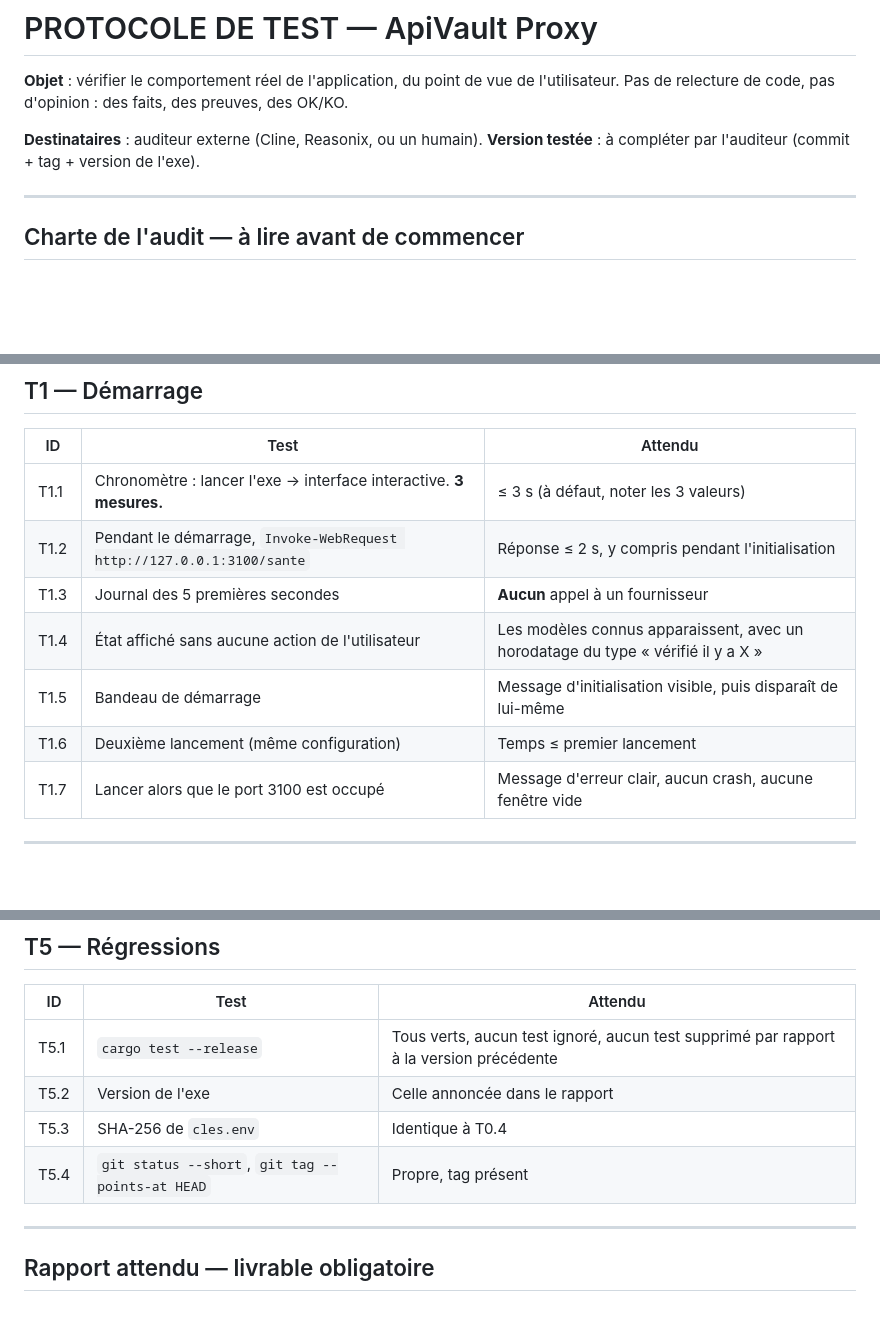
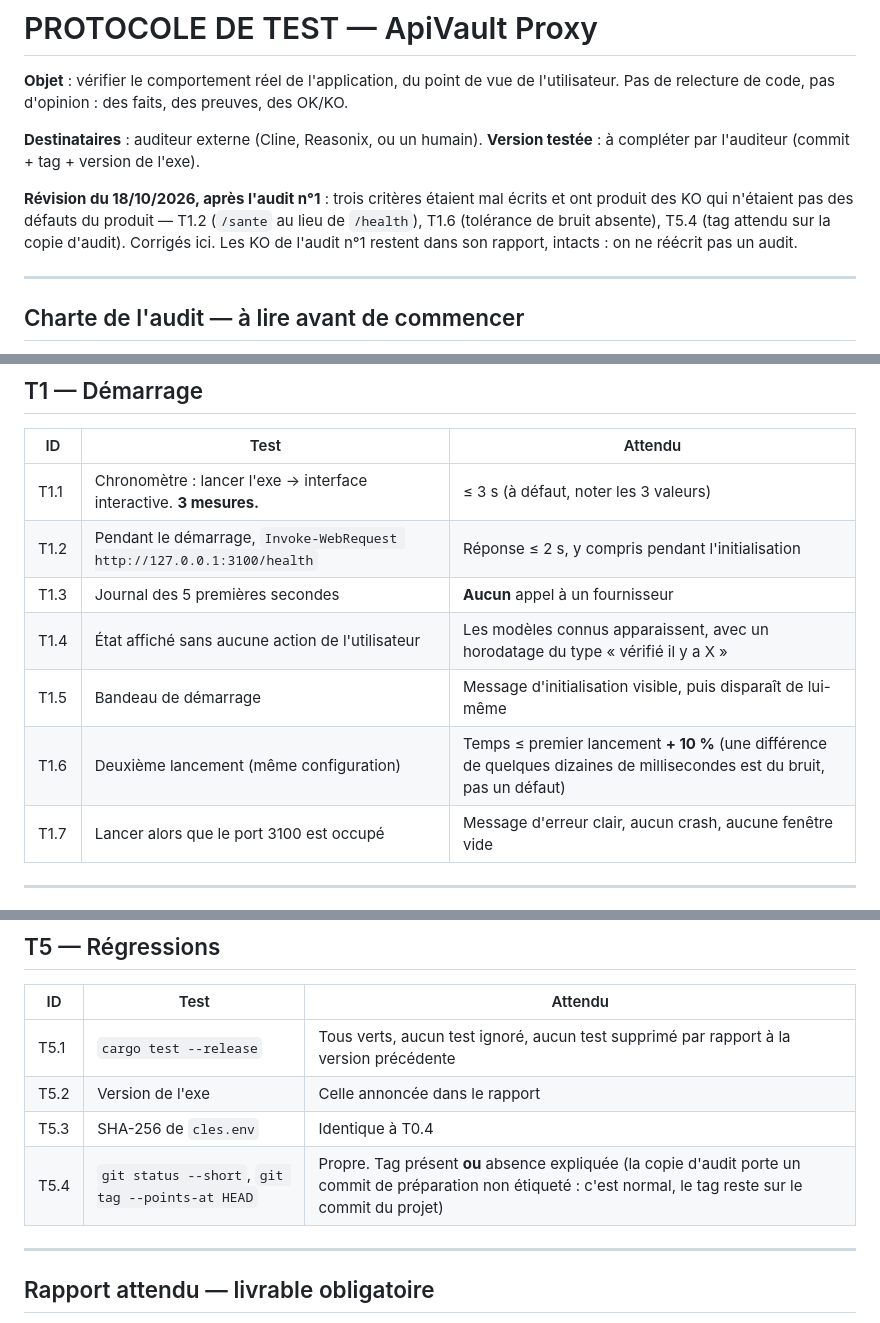
Before and after one commit to xtrem21-source/ApiVault_Proxy, a Markdown page: PROTOCOLE-TEST.md, 3 parts joined by grey strips. Drawn GitHub-style; blank space fills up the shorter version.

Commit message:
docs: corriger trois criteres du protocole apres l'audit n1

```diff
--- a/PROTOCOLE-TEST.md
+++ b/PROTOCOLE-TEST.md
@@ -5,6 +5,8 @@ Pas de relecture de code, pas d'opinion : des faits, des preuves, des OK/KO.
 
 **Destinataires** : auditeur externe (Cline, Reasonix, ou un humain).
 **Version testée** : à compléter par l'auditeur (commit + tag + version de l'exe).
+
+**Révision du 18/10/2026, après l'audit n°1** : trois critères étaient mal écrits et ont produit des KO qui n'étaient pas des défauts du produit — T1.2 (`/sante` au lieu de `/health`), T1.6 (tolérance de bruit absente), T5.4 (tag attendu sur la copie d'audit). Corrigés ici. Les KO de l'audit n°1 restent dans son rapport, intacts : on ne réécrit pas un audit.
 
 ---
 
@@ -48,11 +50,11 @@ Ces six règles sont **contractuelles**. Un audit qui n'en respecte pas une seul
 | ID | Test | Attendu |
 |---|---|---|
 | T1.1 | Chronomètre : lancer l'exe → interface interactive. **3 mesures.** | ≤ 3 s (à défaut, noter les 3 valeurs) |
-| T1.2 | Pendant le démarrage, `Invoke-WebRequest http://127.0.0.1:3100/sante` | Réponse ≤ 2 s, y compris pendant l'initialisation |
+| T1.2 | Pendant le démarrage, `Invoke-WebRequest http://127.0.0.1:3100/health` | Réponse ≤ 2 s, y compris pendant l'initialisation |
 | T1.3 | Journal des 5 premières secondes | **Aucun** appel à un fournisseur |
 | T1.4 | État affiché sans aucune action de l'utilisateur | Les modèles connus apparaissent, avec un horodatage du type « vérifié il y a X » |
 | T1.5 | Bandeau de démarrage | Message d'initialisation visible, puis disparaît de lui-même |
-| T1.6 | Deuxième lancement (même configuration) | Temps ≤ premier lancement |
+| T1.6 | Deuxième lancement (même configuration) | Temps ≤ premier lancement **+ 10 %** (une différence de quelques dizaines de millisecondes est du bruit, pas un défaut) |
 | T1.7 | Lancer alors que le port 3100 est occupé | Message d'erreur clair, aucun crash, aucune fenêtre vide |
 
 ---
@@ -110,7 +112,7 @@ Ces six règles sont **contractuelles**. Un audit qui n'en respecte pas une seul
 | T5.1 | `cargo test --release` | Tous verts, aucun test ignoré, aucun test supprimé par rapport à la version précédente |
 | T5.2 | Version de l'exe | Celle annoncée dans le rapport |
 | T5.3 | SHA-256 de `cles.env` | Identique à T0.4 |
-| T5.4 | `git status --short`, `git tag --points-at HEAD` | Propre, tag présent |
+| T5.4 | `git status --short`, `git tag --points-at HEAD` | Propre. Tag présent **ou** absence expliquée (la copie d'audit porte un commit de préparation non étiqueté : c'est normal, le tag reste sur le commit du projet) |
 
 ---
 
```
